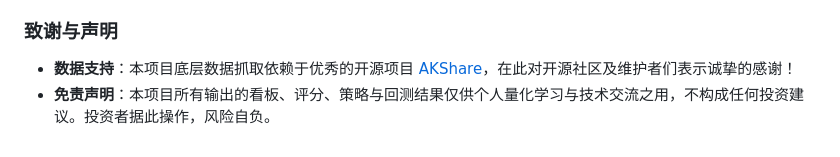
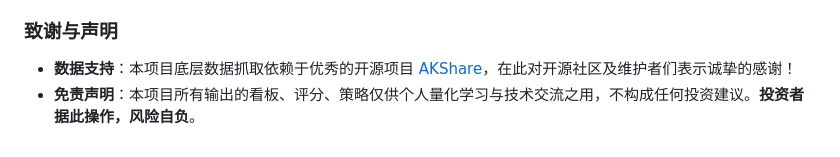
Before and after one commit to Owen434/broad-index-dashboard, a Markdown page: README.md, the part around the change. Rendered like a GitHub page.

```diff
--- a/README.md
+++ b/README.md
@@ -114,4 +114,4 @@ cd ../stocks && python stock_analysis_suite.py
 
 ### 致谢与声明
 - **数据支持**：本项目底层数据抓取依赖于优秀的开源项目 [AKShare](https://github.com/akfamily/akshare)，在此对开源社区及维护者们表示诚挚的感谢！
-- **免责声明**：本项目所有输出的看板、评分、策略与回测结果仅供个人量化学习与技术交流之用，不构成任何投资建议。投资者据此操作，风险自负。
+- **免责声明**：本项目所有输出的看板、评分、策略仅供个人量化学习与技术交流之用，不构成任何投资建议。**投资者据此操作，风险自负**。
```
